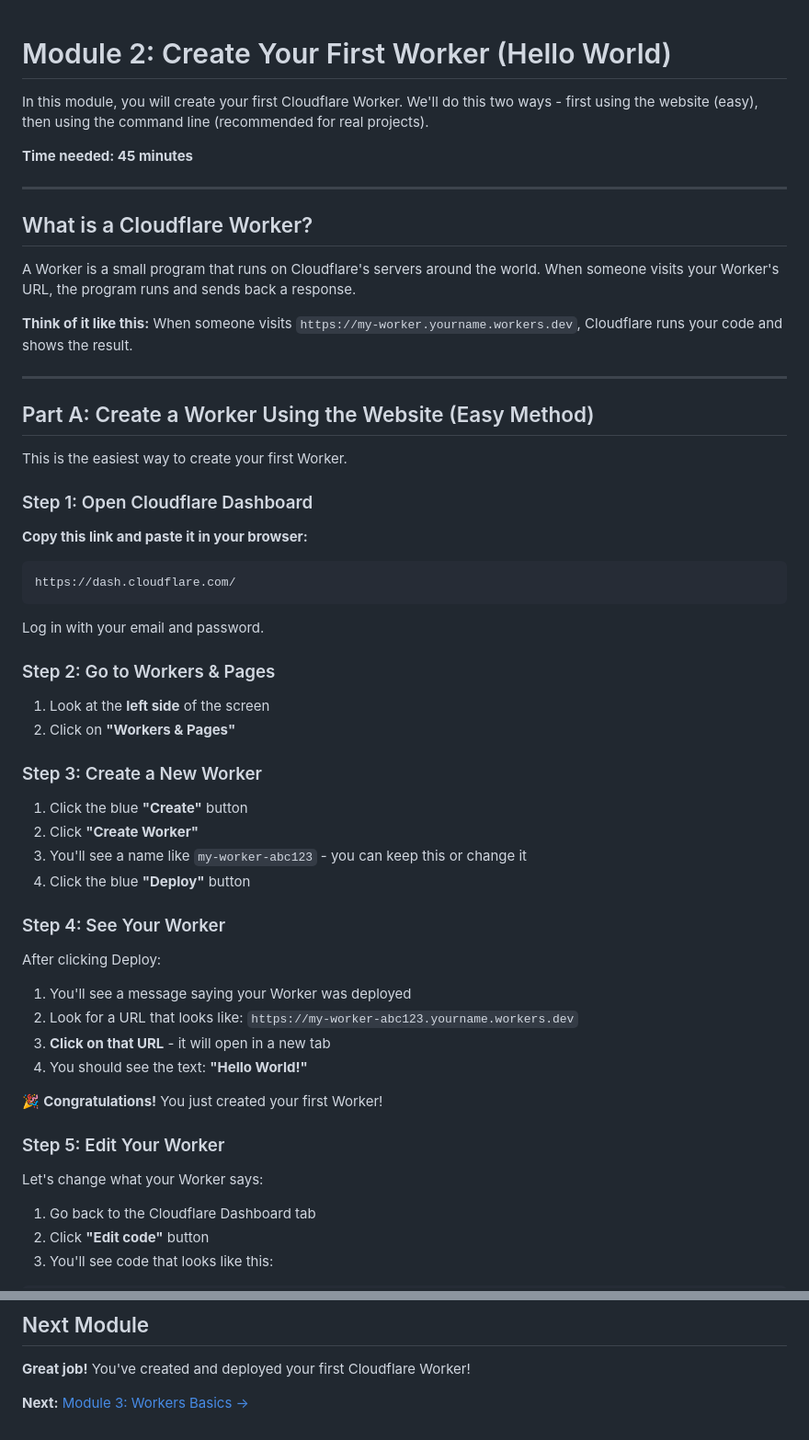
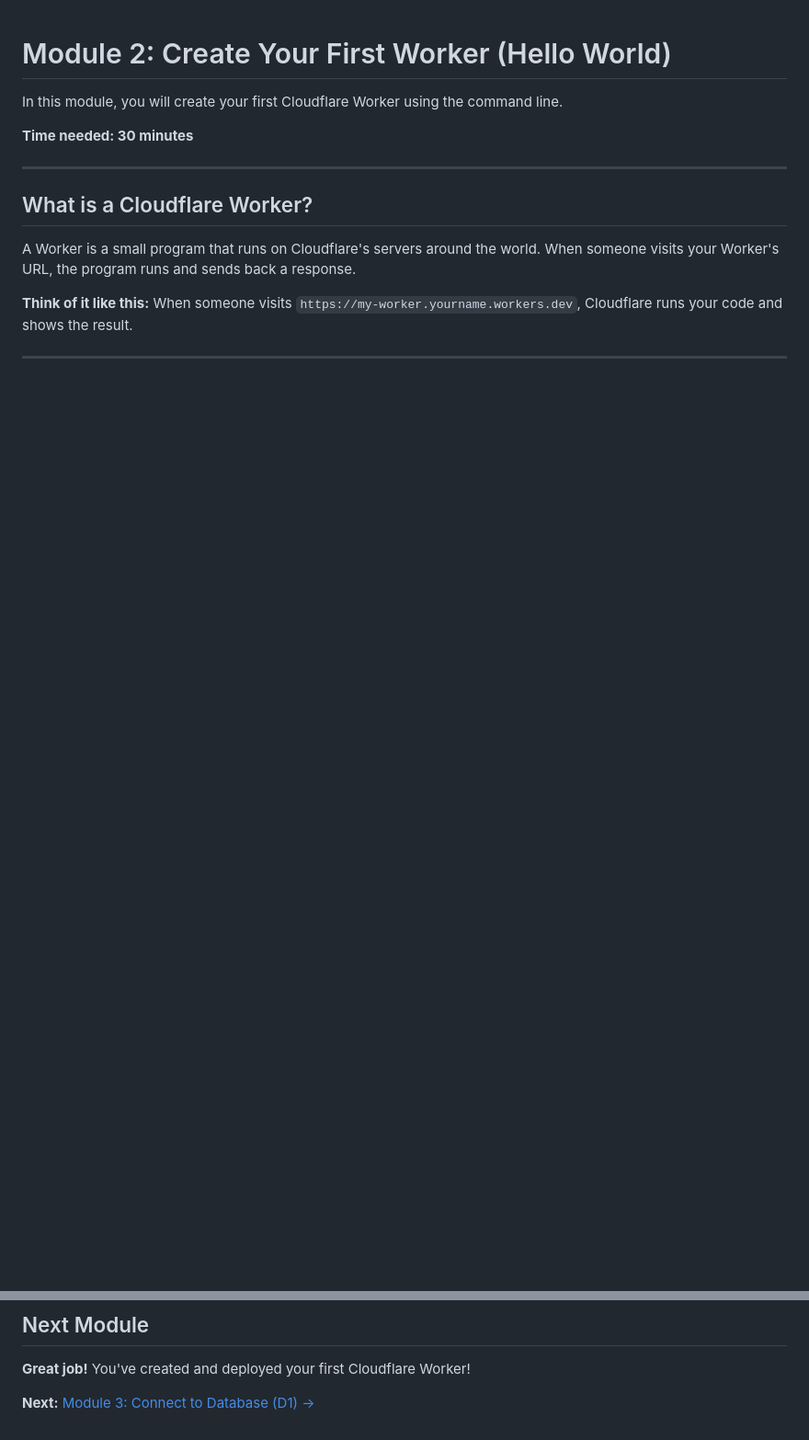
Before and after one commit to pongpisit/cloudflare-workers-workshop, a Markdown page: docs/02-hello-world.md, 2 parts joined by grey strips. Shown: that part at 92% size. GitHub-like rendering; blank space fills up the shorter version.

Commit message:
Focus on CLI/Wrangler instead of Dashboard GUI

````diff
--- a/docs/02-hello-world.md
+++ b/docs/02-hello-world.md
@@ -1,8 +1,8 @@
 # Module 2: Create Your First Worker (Hello World)
 
-In this module, you will create your first Cloudflare Worker. We'll do this two ways - first using the website (easy), then using the command line (recommended for real projects).
+In this module, you will create your first Cloudflare Worker using the command line.
 
-**Time needed: 45 minutes**
+**Time needed: 30 minutes**
 
 ---
 
@@ -14,47 +14,3 @@ A Worker is a small program that runs on Cloudflare's servers around the world.
 
 ---
 
-## Part A: Create a Worker Using the Website (Easy Method)
-
-This is the easiest way to create your first Worker.
-
-### Step 1: Open Cloudflare Dashboard
-
-**Copy this link and paste it in your browser:**
-```
-https://dash.cloudflare.com/
-```
-
-Log in with your email and password.
-
-### Step 2: Go to Workers & Pages
-
-1. Look at the **left side** of the screen
-2. Click on **"Workers & Pages"**
-
-### Step 3: Create a New Worker
-
-1. Click the blue **"Create"** button
-2. Click **"Create Worker"**
-3. You'll see a name like `my-worker-abc123` - you can keep this or change it
-4. Click the blue **"Deploy"** button
-
-### Step 4: See Your Worker
-
-After clicking Deploy:
-
-1. You'll see a message saying your Worker was deployed
-2. Look for a URL that looks like: `https://my-worker-abc123.yourname.workers.dev`
-3. **Click on that URL** - it will open in a new tab
-4. You should see the text: **"Hello World!"**
-
-🎉 **Congratulations!** You just created your first Worker!
-
-### Step 5: Edit Your Worker
-
-Let's change what your Worker says:
-
-1. Go back to the Cloudflare Dashboard tab
-2. Click **"Edit code"** button
-3. You'll see code that looks like this:
-
@@ -418,4 +343,4 @@ In this module, you learned how to:
 
 **Great job!** You've created and deployed your first Cloudflare Worker!
 
-**Next:** [Module 3: Workers Basics →](./03-workers-basics.md)
+**Next:** [Module 3: Connect to Database (D1) →](./03-d1-database.md)
````
Also changed, not shown: other parts of docs/02-hello-world.md (+8 -39 lines).
